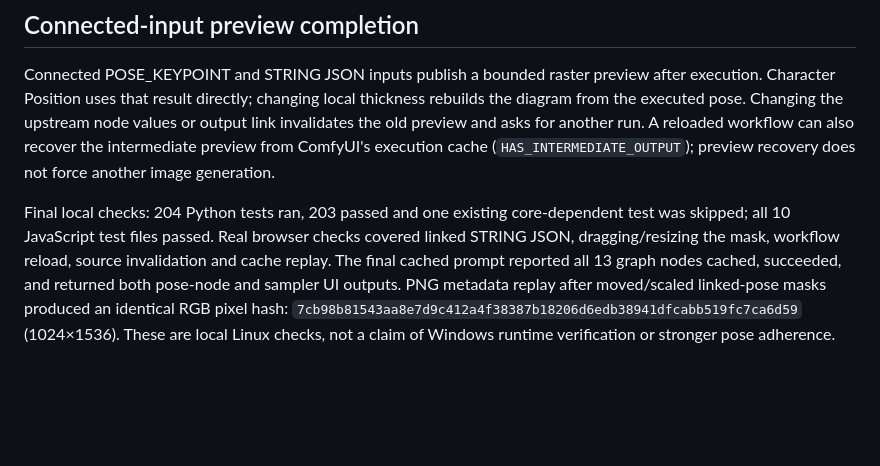
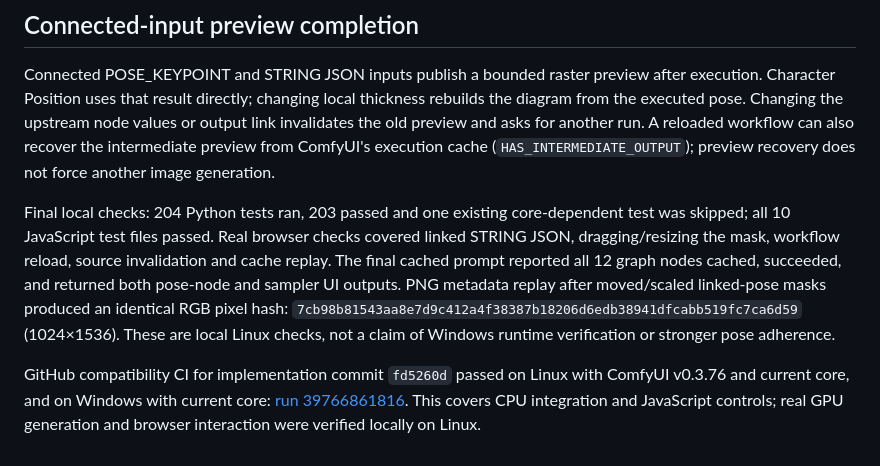
Before and after one commit to raspie10032/ComfyUI_RS_MultiCharacter_Sampler, a Markdown page: docs/release-1.0.0.md, the part around the change. Drawn GitHub-style; blank space fills up the shorter version.

Commit message:
docs: record release CI and correct cached node count [skip ci]

```diff
--- a/docs/release-1.0.0.md
+++ b/docs/release-1.0.0.md
@@ -35,4 +35,6 @@ Load [anima-hug.json](../examples/openpose/anima-hug.json), select your installe
 
 Connected POSE_KEYPOINT and STRING JSON inputs publish a bounded raster preview after execution. Character Position uses that result directly; changing local thickness rebuilds the diagram from the executed pose. Changing the upstream node values or output link invalidates the old preview and asks for another run. A reloaded workflow can also recover the intermediate preview from ComfyUI's execution cache (`HAS_INTERMEDIATE_OUTPUT`); preview recovery does not force another image generation.
 
-Final local checks: 204 Python tests ran, 203 passed and one existing core-dependent test was skipped; all 10 JavaScript test files passed. Real browser checks covered linked STRING JSON, dragging/resizing the mask, workflow reload, source invalidation and cache replay. The final cached prompt reported all 13 graph nodes cached, succeeded, and returned both pose-node and sampler UI outputs. PNG metadata replay after moved/scaled linked-pose masks produced an identical RGB pixel hash: `7cb98b81543aa8e7d9c412a4f38387b18206d6edb38941dfcabb519fc7ca6d59` (1024×1536). These are local Linux checks, not a claim of Windows runtime verification or stronger pose adherence.
+Final local checks: 204 Python tests ran, 203 passed and one existing core-dependent test was skipped; all 10 JavaScript test files passed. Real browser checks covered linked STRING JSON, dragging/resizing the mask, workflow reload, source invalidation and cache replay. The final cached prompt reported all 12 graph nodes cached, succeeded, and returned both pose-node and sampler UI outputs. PNG metadata replay after moved/scaled linked-pose masks produced an identical RGB pixel hash: `7cb98b81543aa8e7d9c412a4f38387b18206d6edb38941dfcabb519fc7ca6d59` (1024×1536). These are local Linux checks, not a claim of Windows runtime verification or stronger pose adherence.
+
+GitHub compatibility CI for implementation commit `fd5260d` passed on Linux with ComfyUI v0.3.76 and current core, and on Windows with current core: [run 39766861816](https://github.com/raspie10032/ComfyUI_RS_MultiCharacter_Sampler/actions/runs/39766861816). This covers CPU integration and JavaScript controls; real GPU generation and browser interaction were verified locally on Linux.
```
